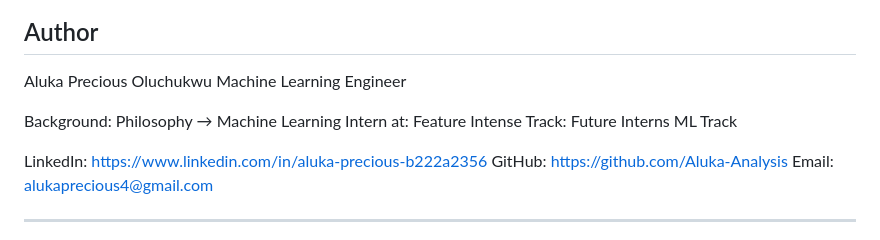
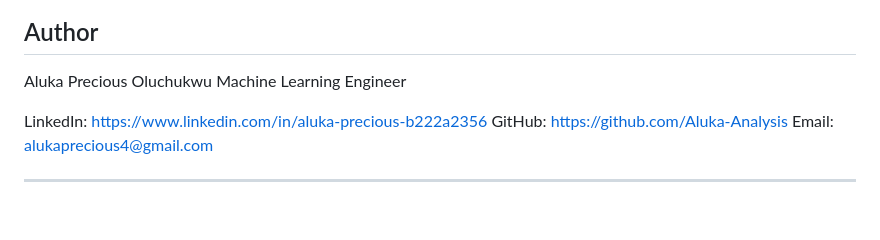
Before and after one commit to Aluka-Analysis/FUTURE_ML_03, a Markdown page: README.md, the part around the change. Drawn GitHub-style; blank space fills up the shorter version.

Commit message:
Update README to remove personal information
Removed personal background and internship details.

```diff
--- a/README.md
+++ b/README.md
@@ -334,10 +334,6 @@ This system is designed as a decision support tool, not a decision maker. Key et
 Aluka Precious Oluchukwu
 Machine Learning Engineer
 
-Background: Philosophy → Machine Learning
-Intern at: Feature Intense
-Track: Future Interns ML Track
-
 LinkedIn: https://www.linkedin.com/in/aluka-precious-b222a2356
 GitHub: https://github.com/Aluka-Analysis
 Email: alukaprecious4@gmail.com
```
